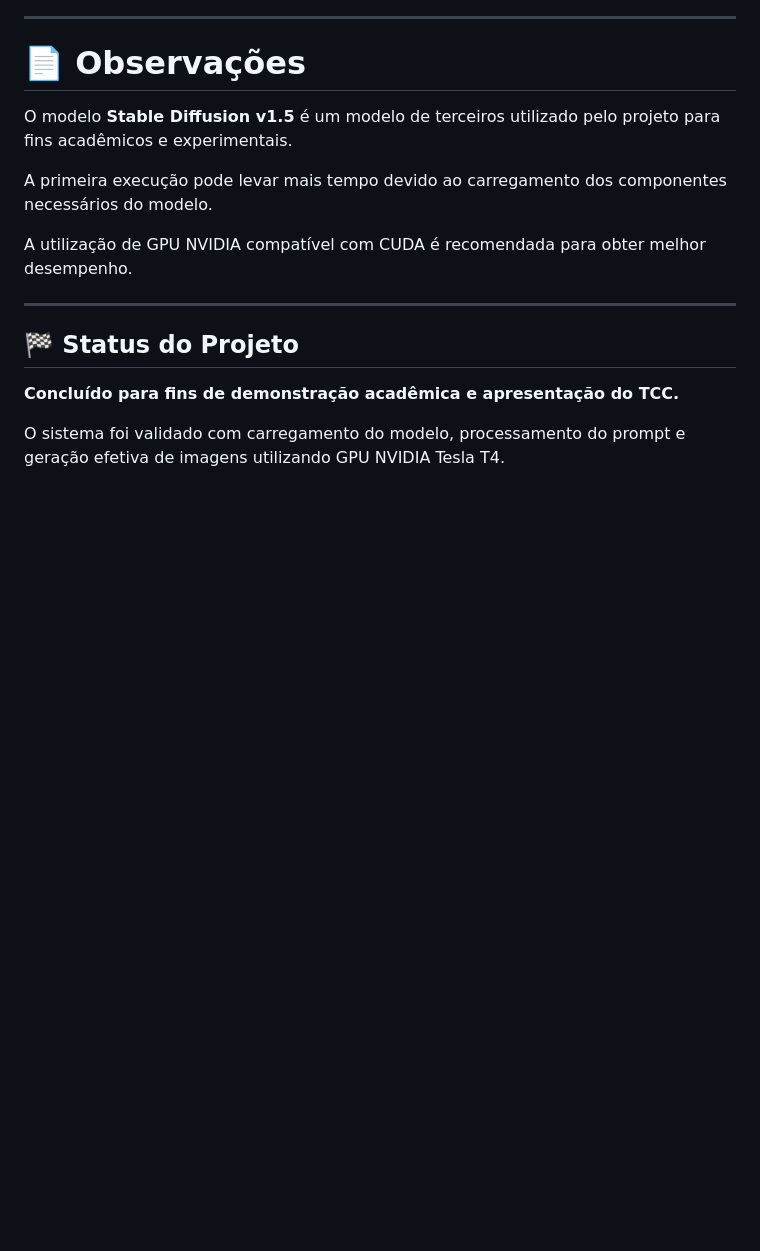
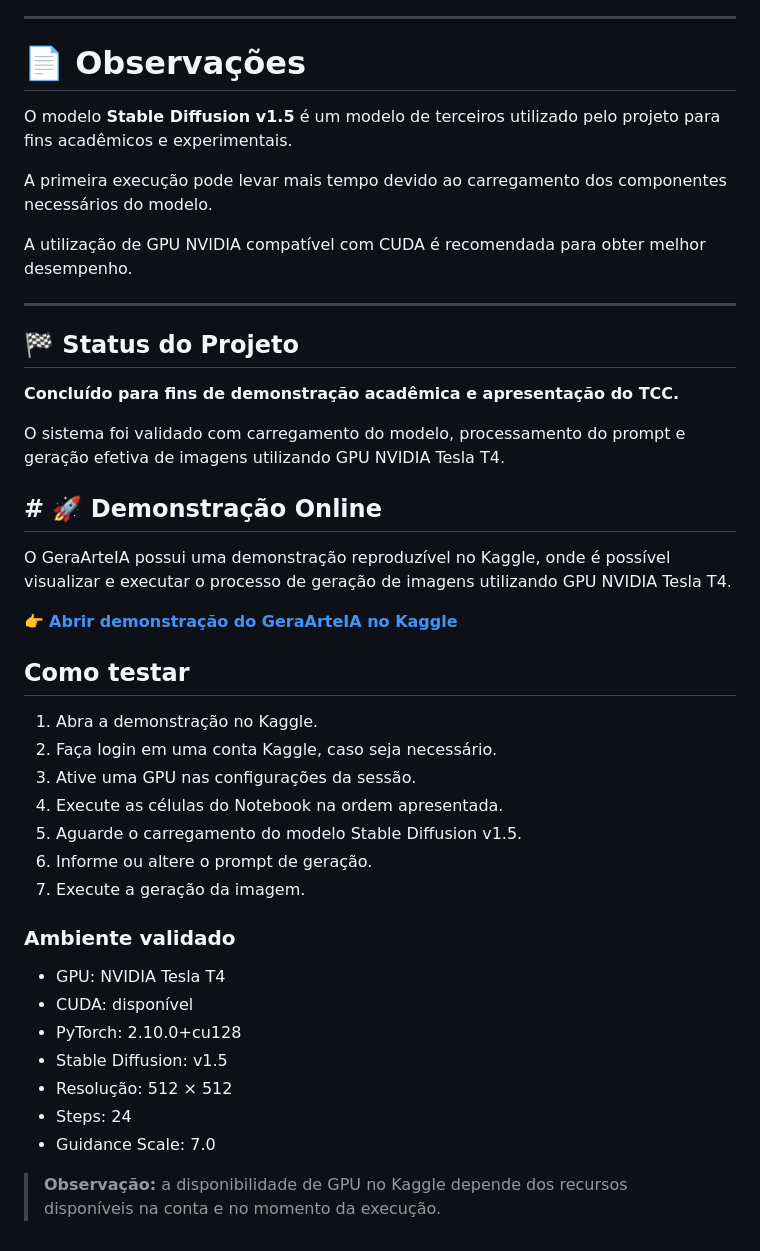
Before and after one commit to walmunsan-cloud/GeraArteIA, a Markdown page: README.md, the part around the change. Drawn GitHub-style; blank space fills up the shorter version.

Commit message:
Update README with demo and testing instructions
Added online demonstration section and testing instructions for GeraArteIA.

```diff
--- a/README.md
+++ b/README.md
@@ -570,3 +570,32 @@ A utilização de GPU NVIDIA compatível com CUDA é recomendada para obter melh
 **Concluído para fins de demonstração acadêmica e apresentação do TCC.**
 
 O sistema foi validado com carregamento do modelo, processamento do prompt e geração efetiva de imagens utilizando GPU NVIDIA Tesla T4.
+
+
+## # 🚀 Demonstração Online
+
+O GeraArteIA possui uma demonstração reproduzível no Kaggle, onde é possível visualizar e executar o processo de geração de imagens utilizando GPU NVIDIA Tesla T4.
+
+👉 **[Abrir demonstração do GeraArteIA no Kaggle](https://www.kaggle.com/code/waltermuniz/notebook3c001cd725)**
+
+## Como testar
+
+1. Abra a demonstração no Kaggle.
+2. Faça login em uma conta Kaggle, caso seja necessário.
+3. Ative uma GPU nas configurações da sessão.
+4. Execute as células do Notebook na ordem apresentada.
+5. Aguarde o carregamento do modelo Stable Diffusion v1.5.
+6. Informe ou altere o prompt de geração.
+7. Execute a geração da imagem.
+
+### Ambiente validado
+
+- GPU: NVIDIA Tesla T4
+- CUDA: disponível
+- PyTorch: 2.10.0+cu128
+- Stable Diffusion: v1.5
+- Resolução: 512 × 512
+- Steps: 24
+- Guidance Scale: 7.0
+
+> **Observação:** a disponibilidade de GPU no Kaggle depende dos recursos disponíveis na conta e no momento da execução.
```
